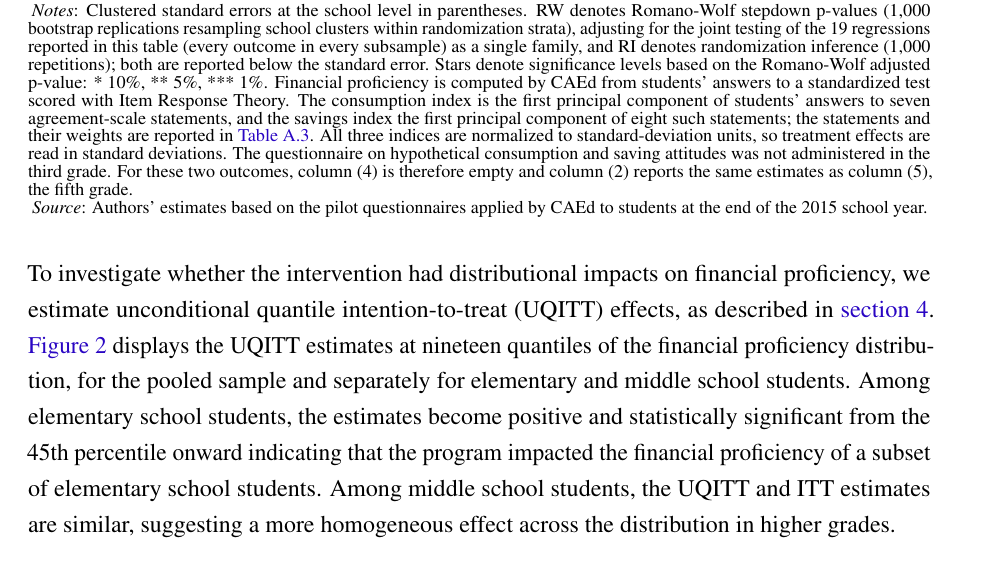
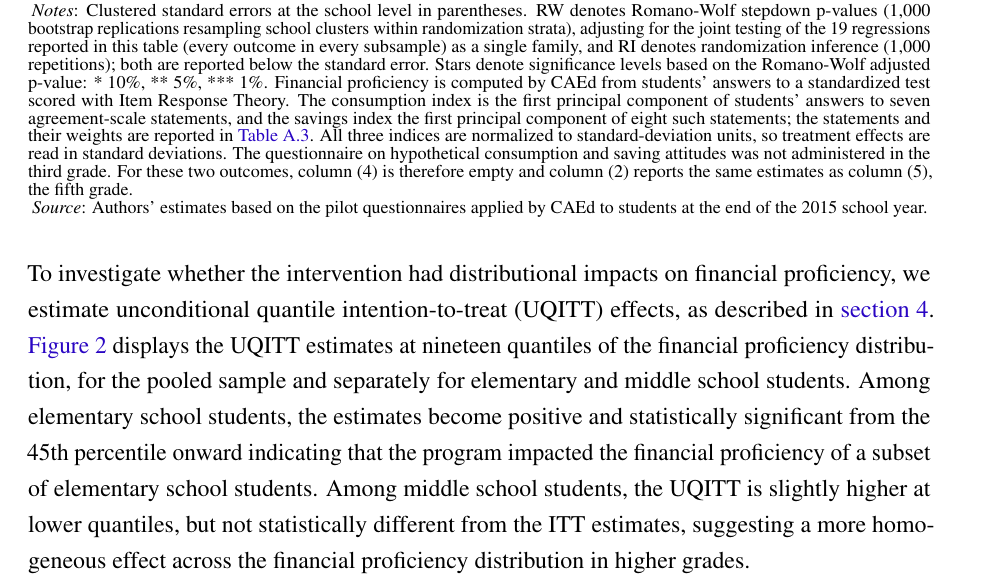
Before and after one commit to vivianamorim/financial-education-brazil, a LaTeX document (Paper/Fin_Lit_Paper.tex, which reads Paper/05_results.tex): part of page 18 of 40, cut so that both start at the same text. Compiled offline with pdfLaTeX.

Commit message:
Refine UQITT analysis for financial proficiency
Clarified UQITT estimates for middle school students, noting slight differences at lower quantiles.

```diff
--- a/Paper/05_results.tex
+++ b/Paper/05_results.tex
@@ -30,7 +30,7 @@ Our estimates also point to positive impacts on consumption and saving indices,
 The larger point estimates among fifth graders might be associated with a few factors. Younger students might be less overconfident than teenagers, making them more receptive to the program's message. In addition, it might be easier to shift the reported attitudes of younger students, whose financial habits are not consolidated yet.
 
 \newpage
-To investigate whether the intervention had distributional impacts on financial proficiency, we estimate unconditional quantile intention-to-treat (UQITT) effects, as described in \autoref{sec:identification}. \autoref{fig:te_firstcycle} displays the UQITT estimates at nineteen quantiles of the financial proficiency distribution, for the pooled sample and separately for elementary and middle school students. Among elementary school students, the estimates become positive and statistically significant from the 45th percentile onward indicating that the program impacted the financial proficiency of a subset of elementary school students. Among middle school students, the UQITT and ITT estimates are similar, suggesting a more homogeneous effect across the distribution in higher grades.
+To investigate whether the intervention had distributional impacts on financial proficiency, we estimate unconditional quantile intention-to-treat (UQITT) effects, as described in \autoref{sec:identification}. \autoref{fig:te_firstcycle} displays the UQITT estimates at nineteen quantiles of the financial proficiency distribution, for the pooled sample and separately for elementary and middle school students. Among elementary school students, the estimates become positive and statistically significant from the 45th percentile onward indicating that the program impacted the financial proficiency of a subset of elementary school students. Among middle school students, the UQITT is slightly higher at lower quantiles, but not statistically different from the ITT estimates, suggesting a more homogeneous effect across the financial proficiency distribution in higher grades.
 
 \begin{figure}[htbp]
 		\caption{Unconditional Quantile ITT estimates for financial proficiency - 95\% CI}
```
